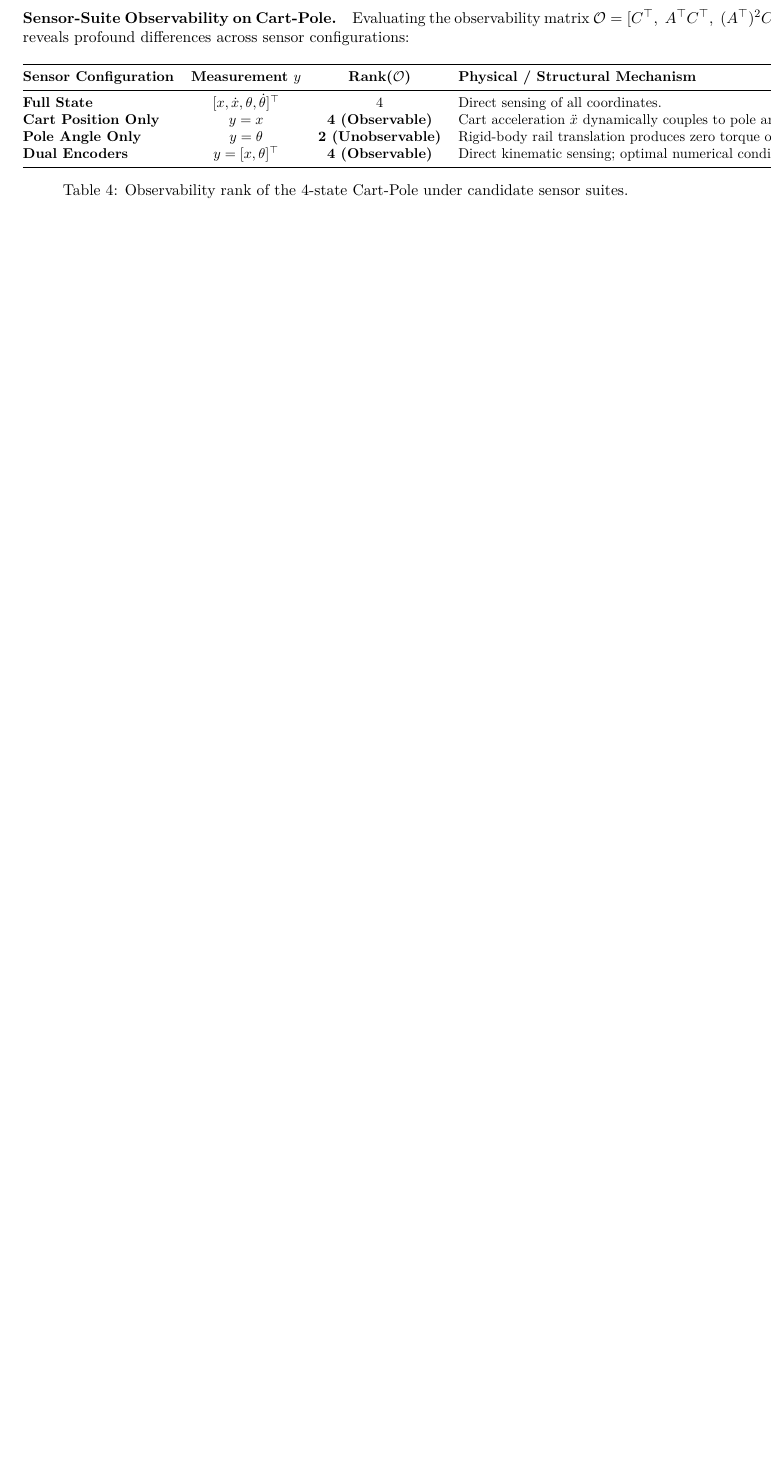
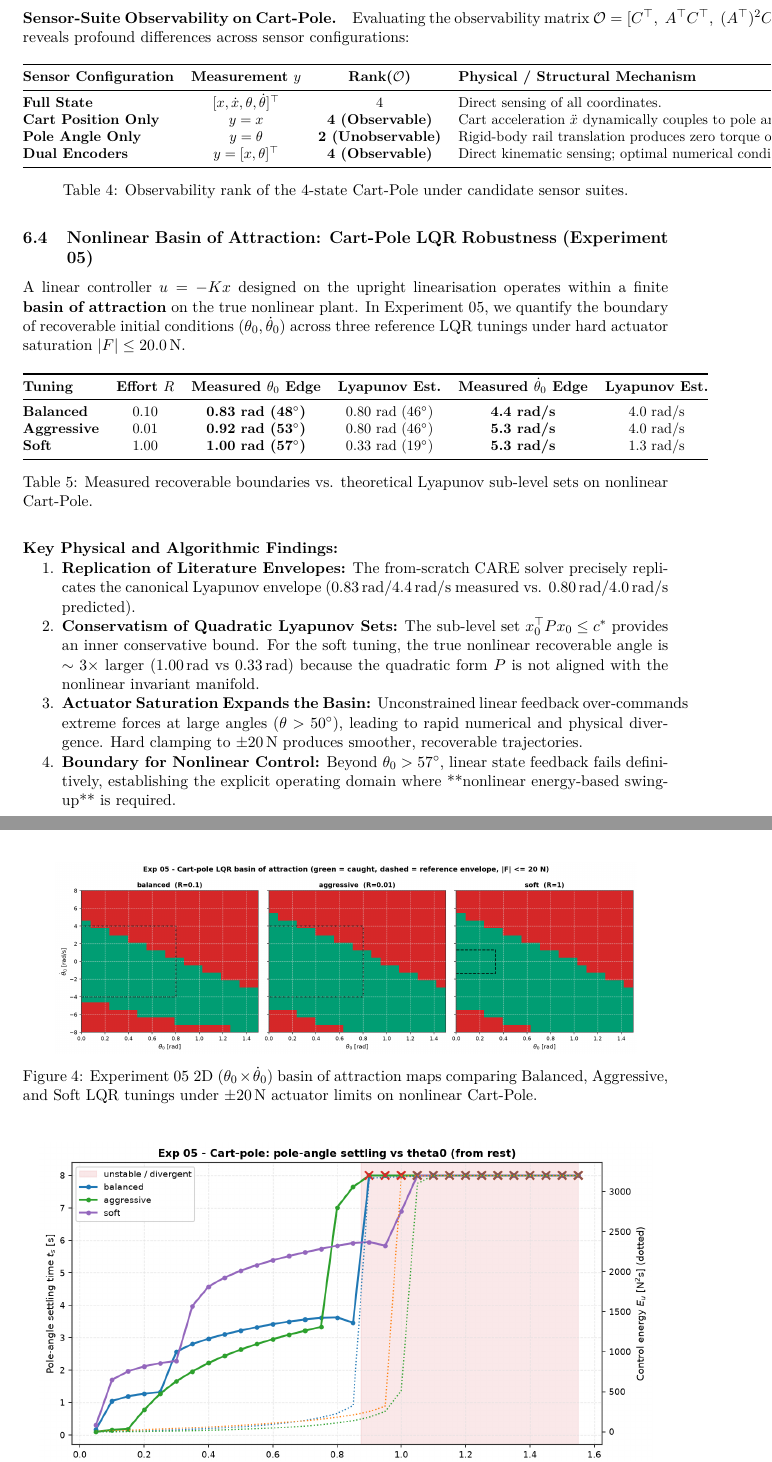
Before and after one commit to zalihthomas-ui/ai-meets-control-theory, a LaTeX paper (docs/report/main.tex): part of page 8 of 8 before the commit and two parts of pages 8 and 9 of 10 after it, the two joined at a grey line, cut so that both start at the same text, the shorter picture padded with empty space. Compiled offline with pdfLaTeX.

Commit message:
docs(report): add Experiment 05 Cart-Pole basin of attraction section and figures

```diff
--- a/docs/report/main.tex
+++ b/docs/report/main.tex
@@ -417,3 +420,37 @@ Evaluating the observability matrix $\mathcal{O} = [C^\top, \; A^\top C^\top, \;
 \label{tab:obs}
 \end{table}
 
+% ---------------------------------------------------------------------------
+\subsection{Nonlinear Basin of Attraction: Cart-Pole LQR Robustness (Experiment 05)}
+% ---------------------------------------------------------------------------
+
+A linear controller $u = -Kx$ designed on the upright linearisation operates within a finite \textbf{basin of attraction} on the true nonlinear plant. In Experiment~05, we quantify the boundary of recoverable initial conditions $(\theta_0, \dot\theta_0)$ across three reference LQR tunings under hard actuator saturation $|F| \le 20.0\,\text{N}$.
+
+\begin{table}[H]
+\centering
+\small
+\begin{tabular}{@{}lccccc@{}}
+\toprule
+\textbf{Tuning} & \textbf{Effort $R$} & \textbf{Measured $\theta_0$ Edge} & \textbf{Lyapunov Est.} & \textbf{Measured $\dot\theta_0$ Edge} & \textbf{Lyapunov Est.} \\
+\midrule
+\textbf{Balanced} & 0.10 & \textbf{0.83 rad (48$^\circ$)} & 0.80 rad (46$^\circ$) & \textbf{4.4 rad/s} & 4.0 rad/s \\
+\textbf{Aggressive} & 0.01 & \textbf{0.92 rad (53$^\circ$)} & 0.80 rad (46$^\circ$) & \textbf{5.3 rad/s} & 4.0 rad/s \\
+\textbf{Soft} & 1.00 & \textbf{1.00 rad (57$^\circ$)} & 0.33 rad (19$^\circ$) & \textbf{5.3 rad/s} & 1.3 rad/s \\
+\bottomrule
+\end{tabular}
+\caption{Measured recoverable boundaries vs. theoretical Lyapunov sub-level sets on nonlinear Cart-Pole.}
+\label{tab:basin}
+\end{table}
+
+\paragraph{Key Physical and Algorithmic Findings:}
+\begin{enumerate}[nosep]
+  \item \textbf{Replication of Literature Envelopes:} The from-scratch CARE solver precisely replicates the canonical Lyapunov envelope ($0.83\,\text{rad} / 4.4\,\text{rad/s}$ measured vs. $0.80\,\text{rad} / 4.0\,\text{rad/s}$ predicted).
+  \item \textbf{Conservatism of Quadratic Lyapunov Sets:} The sub-level set $x_0^\top P x_0 \le c^*$ provides an inner conservative bound. For the soft tuning, the true nonlinear recoverable angle is $\sim 3\times$ larger ($1.00\,\text{rad}$ vs $0.33\,\text{rad}$) because the quadratic form $P$ is not aligned with the nonlinear invariant manifold.
+  \item \textbf{Actuator Saturation Expands the Basin:} Unconstrained linear feedback over-commands extreme forces at large angles ($\theta > 50^\circ$), leading to rapid numerical and physical divergence. Hard clamping to $\pm 20\,\text{N}$ produces smoother, recoverable trajectories.
+  \item \textbf{Boundary for Nonlinear Control:} Beyond $\theta_0 > 57^\circ$, linear state feedback fails definitively, establishing the explicit operating domain where **nonlinear energy-based swing-up** is required.
+\end{enumerate}
+
+\begin{figure}[H]
+\centering
+\includegraphics[width=0.90\textwidth]{figures/exp05_basin_map.png}
+\caption{Experiment 05 2D $(\theta_0 \times \dot\theta_0)$ basin of attraction maps comparing Balanced, Aggressive, and Soft LQR tunings under $\pm 20\,\text{N}$ actuator limits on nonlinear Cart-Pole.}
@@ -430 +477,2 @@ Library core, four reference dynamical systems, RK4 simulator, PID with anti-win
   \item \textbf{System Identification:} Data-driven linear state-space fitting for L1 and L2 benchmark systems.
+  \item \textbf{Nonlinear Control \& Swing-Up:} Energy-based swing-up controller for the Cart-Pole to bridge the gap from inverted down ($\theta_0 = \pi$) into the linear basin ($\theta_0 \le 0.83\,\text{rad}$).
```
Also changed, not shown: docs/report/ai-meets-control-theory.pdf, docs/report/figures/exp05_basin_map.png (added), docs/report/figures/exp05_robustness_sweep.png (added), docs/report/main.tex (19 more changed lines), 2 other files.
